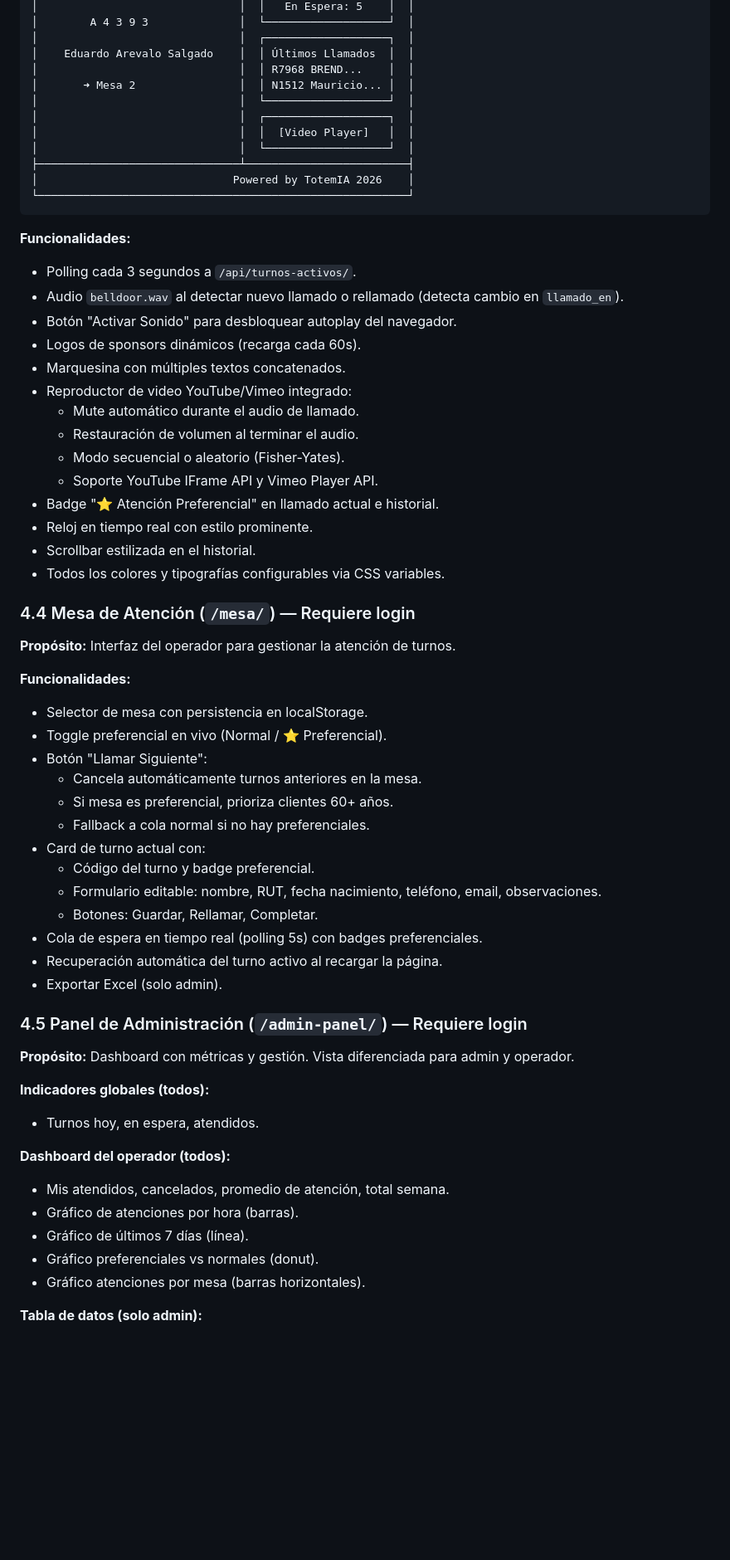
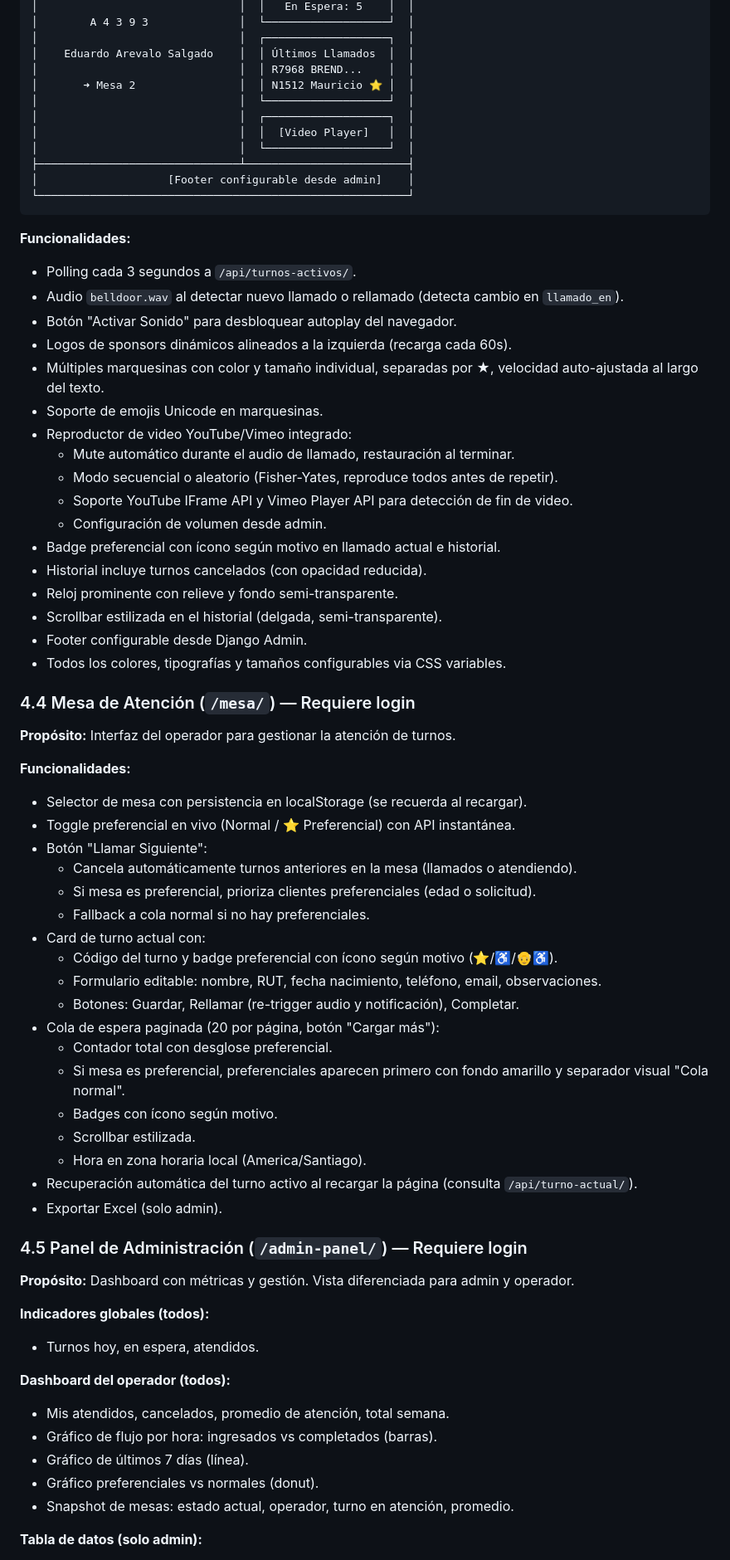
Before and after one commit to marcoarevalozambrano/TotemIA, a Markdown page: MEMORIA_TECNICA.md, the part around one of its changes. Shown at 83% size. Drawn GitHub-style; blank space fills up the shorter version.

Commit message:
v1.1 - Memoria técnica actualizada, documentación completa del sistema

````diff
--- a/MEMORIA_TECNICA.md
+++ b/MEMORIA_TECNICA.md
@@ -290,13 +312,13 @@ Los valores se sirven via API `/api/apariencia/` y se aplican como CSS variables
 │                               │  ┌───────────────────┐  │
 │    Eduardo Arevalo Salgado    │  │ Últimos Llamados  │  │
 │                               │  │ R7968 BREND...    │  │
-│       ➜ Mesa 2                │  │ N1512 Mauricio... │  │
+│       ➜ Mesa 2                │  │ N1512 Mauricio ⭐ │  │
 │                               │  └───────────────────┘  │
 │                               │  ┌───────────────────┐  │
 │                               │  │  [Video Player]   │  │
 │                               │  └───────────────────┘  │
 ├───────────────────────────────┴─────────────────────────┤
-│                              Powered by TotemIA 2026    │
+│                    [Footer configurable desde admin]    │
 └─────────────────────────────────────────────────────────┘
 ```
 
@@ -304,35 +326,43 @@ Los valores se sirven via API `/api/apariencia/` y se aplican como CSS variables
 - Polling cada 3 segundos a `/api/turnos-activos/`.
 - Audio `belldoor.wav` al detectar nuevo llamado o rellamado (detecta cambio en `llamado_en`).
 - Botón "Activar Sonido" para desbloquear autoplay del navegador.
-- Logos de sponsors dinámicos (recarga cada 60s).
-- Marquesina con múltiples textos concatenados.
+- Logos de sponsors dinámicos alineados a la izquierda (recarga cada 60s).
+- Múltiples marquesinas con color y tamaño individual, separadas por ★, velocidad auto-ajustada al largo del texto.
+- Soporte de emojis Unicode en marquesinas.
 - Reproductor de video YouTube/Vimeo integrado:
-  - Mute automático durante el audio de llamado.
-  - Restauración de volumen al terminar el audio.
-  - Modo secuencial o aleatorio (Fisher-Yates).
-  - Soporte YouTube IFrame API y Vimeo Player API.
-- Badge "⭐ Atención Preferencial" en llamado actual e historial.
-- Reloj en tiempo real con estilo prominente.
-- Scrollbar estilizada en el historial.
-- Todos los colores y tipografías configurables via CSS variables.
+  - Mute automático durante el audio de llamado, restauración al terminar.
+  - Modo secuencial o aleatorio (Fisher-Yates, reproduce todos antes de repetir).
+  - Soporte YouTube IFrame API y Vimeo Player API para detección de fin de video.
+  - Configuración de volumen desde admin.
+- Badge preferencial con ícono según motivo en llamado actual e historial.
+- Historial incluye turnos cancelados (con opacidad reducida).
+- Reloj prominente con relieve y fondo semi-transparente.
+- Scrollbar estilizada en el historial (delgada, semi-transparente).
+- Footer configurable desde Django Admin.
+- Todos los colores, tipografías y tamaños configurables via CSS variables.
 
 ### 4.4 Mesa de Atención (`/mesa/`) — Requiere login
 
 **Propósito:** Interfaz del operador para gestionar la atención de turnos.
 
 **Funcionalidades:**
-- Selector de mesa con persistencia en localStorage.
-- Toggle preferencial en vivo (Normal / ⭐ Preferencial).
+- Selector de mesa con persistencia en localStorage (se recuerda al recargar).
+- Toggle preferencial en vivo (Normal / ⭐ Preferencial) con API instantánea.
 - Botón "Llamar Siguiente":
-  - Cancela automáticamente turnos anteriores en la mesa.
-  - Si mesa es preferencial, prioriza clientes 60+ años.
+  - Cancela automáticamente turnos anteriores en la mesa (llamados o atendiendo).
+  - Si mesa es preferencial, prioriza clientes preferenciales (edad o solicitud).
   - Fallback a cola normal si no hay preferenciales.
 - Card de turno actual con:
-  - Código del turno y badge preferencial.
+  - Código del turno y badge preferencial con ícono según motivo (⭐/♿/👴♿).
   - Formulario editable: nombre, RUT, fecha nacimiento, teléfono, email, observaciones.
-  - Botones: Guardar, Rellamar, Completar.
-- Cola de espera en tiempo real (polling 5s) con badges preferenciales.
-- Recuperación automática del turno activo al recargar la página.
+  - Botones: Guardar, Rellamar (re-trigger audio y notificación), Completar.
+- Cola de espera paginada (20 por página, botón "Cargar más"):
+  - Contador total con desglose preferencial.
+  - Si mesa es preferencial, preferenciales aparecen primero con fondo amarillo y separador visual "Cola normal".
+  - Badges con ícono según motivo.
+  - Scrollbar estilizada.
+  - Hora en zona horaria local (America/Santiago).
+- Recuperación automática del turno activo al recargar la página (consulta `/api/turno-actual/`).
 - Exportar Excel (solo admin).
 
 ### 4.5 Panel de Administración (`/admin-panel/`) — Requiere login
@@ -344,9 +374,9 @@ Los valores se sirven via API `/api/apariencia/` y se aplican como CSS variables
 
 **Dashboard del operador (todos):**
 - Mis atendidos, cancelados, promedio de atención, total semana.
-- Gráfico de atenciones por hora (barras).
+- Gráfico de flujo por hora: ingresados vs completados (barras).
 - Gráfico de últimos 7 días (línea).
 - Gráfico preferenciales vs normales (donut).
-- Gráfico atenciones por mesa (barras horizontales).
+- Snapshot de mesas: estado actual, operador, turno en atención, promedio.
 
 **Tabla de datos (solo admin):**
````
Also changed, not shown: other parts of MEMORIA_TECNICA.md (+142 -98 lines).
